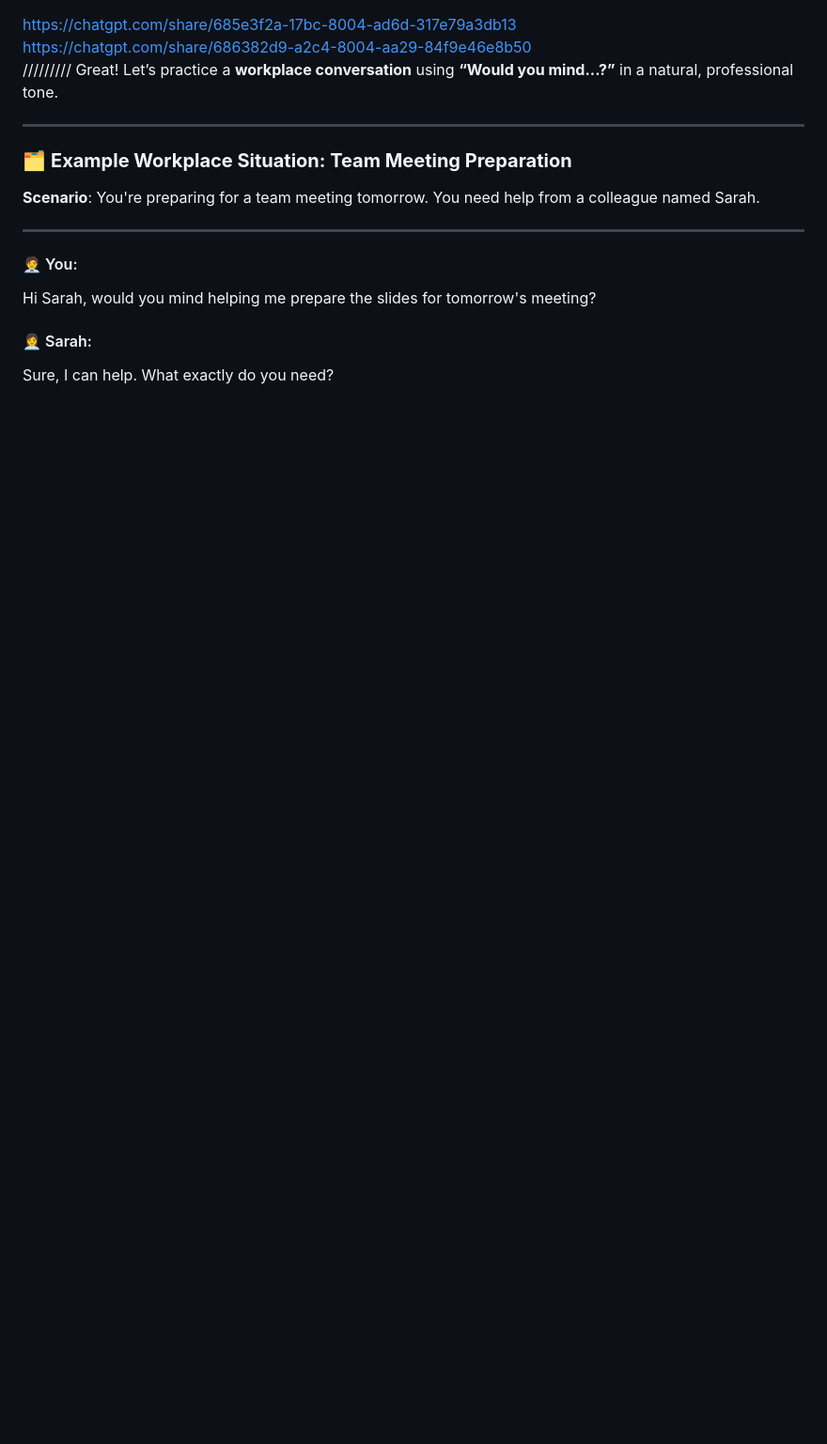
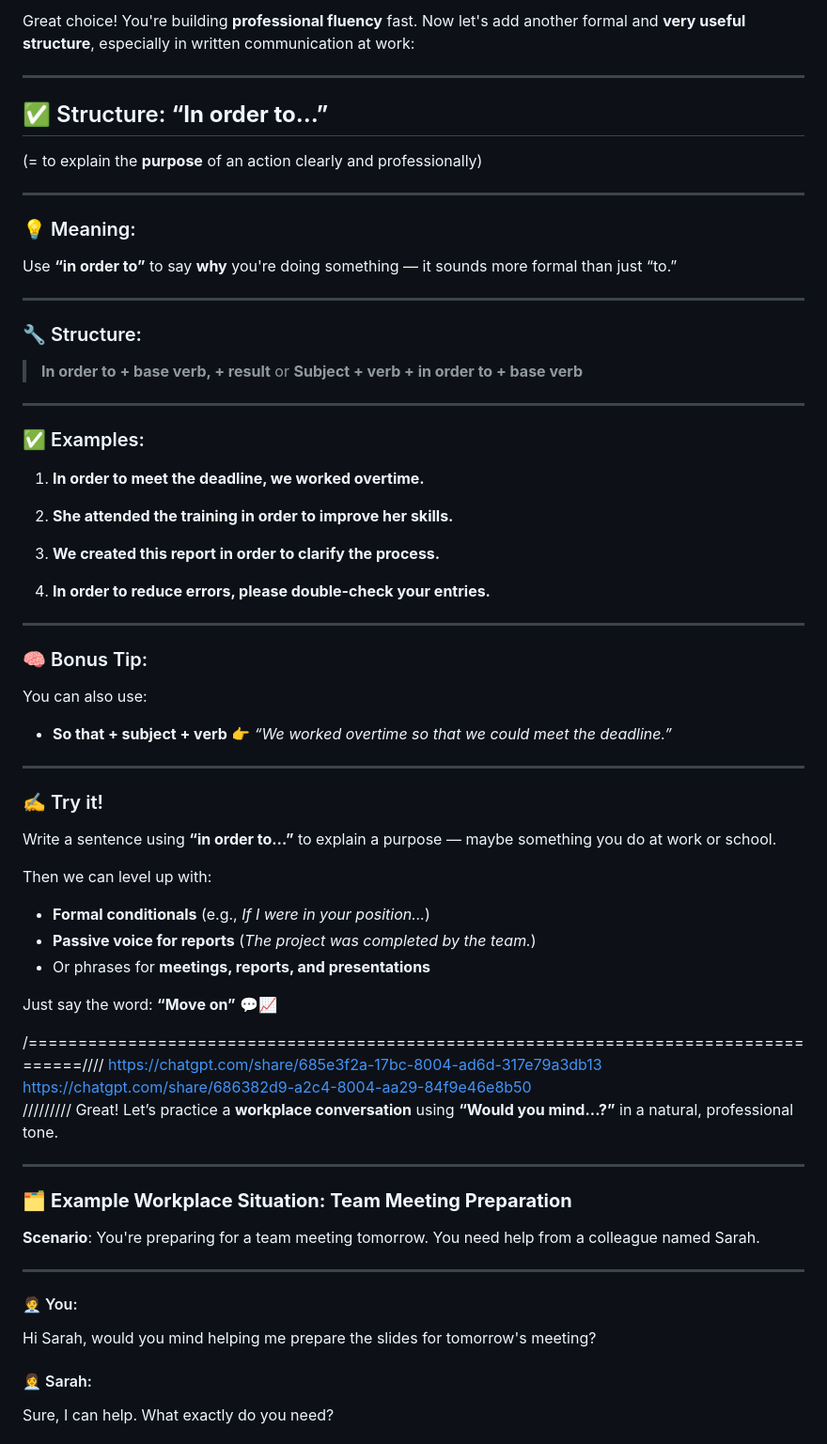
Before and after one commit to Vanna-Gio/-English, a Markdown page: README.md, the part around the change. Shown: that part at 94% size. GitHub-like rendering; blank space fills up the shorter version.

```diff
--- a/README.md
+++ b/README.md
@@ -1,3 +1,68 @@
+Great choice! You're building **professional fluency** fast. Now let's add another formal and **very useful structure**, especially in written communication at work:
+
+---
+
+## ✅ Structure: **“In order to…”**
+
+(= to explain the **purpose** of an action clearly and professionally)
+
+---
+
+### 💡 Meaning:
+
+Use **“in order to”** to say **why** you're doing something — it sounds more formal than just “to.”
+
+---
+
+### 🔧 Structure:
+
+> **In order to + base verb, + result**
+> or
+> **Subject + verb + in order to + base verb**
+
+---
+
+### ✅ Examples:
+
+1. **In order to meet the deadline, we worked overtime.**
+
+2. **She attended the training in order to improve her skills.**
+
+3. **We created this report in order to clarify the process.**
+
+4. **In order to reduce errors, please double-check your entries.**
+
+---
+
+### 🧠 Bonus Tip:
+
+You can also use:
+
+* **So that + subject + verb**
+  👉 *“We worked overtime so that we could meet the deadline.”*
+
+---
+
+### ✍️ Try it!
+
+Write a sentence using **“in order to…”** to explain a purpose — maybe something you do at work or school.
+
+Then we can level up with:
+
+* **Formal conditionals** (e.g., *If I were in your position...*)
+* **Passive voice for reports** (*The project was completed by the team.*)
+* Or phrases for **meetings, reports, and presentations**
+
+Just say the word: **“Move on”** 💬📈
+
+
+
+
+
+
+
+
+/====================================================================================////
 https://chatgpt.com/share/685e3f2a-17bc-8004-ad6d-317e79a3db13 <br>
 https://chatgpt.com/share/686382d9-a2c4-8004-aa29-84f9e46e8b50 <br>
 /////////
```
